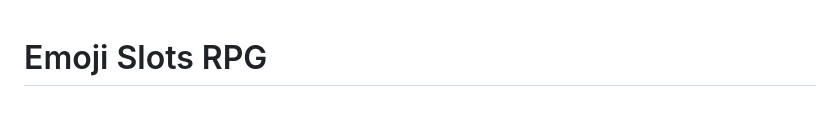
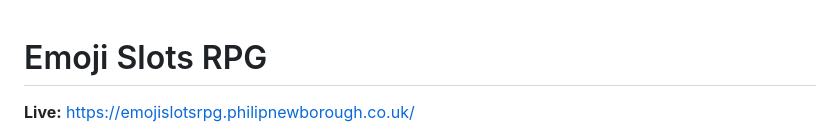
Before and after one commit to corenominal/emojislotsrpg.philipnewborough.co.uk, a Markdown page: README.md, the part around the change. Drawn GitHub-style; blank space fills up the shorter version.

Commit message:
add live link to README for easy access to the game

```diff
--- a/README.md
+++ b/README.md
@@ -1,4 +1,6 @@
 # Emoji Slots RPG
+
+**Live:** https://emojislotsrpg.philipnewborough.co.uk/
 
 ![Emoji Slots RPG](public/img/og-image-1200x630.png)
 
```
